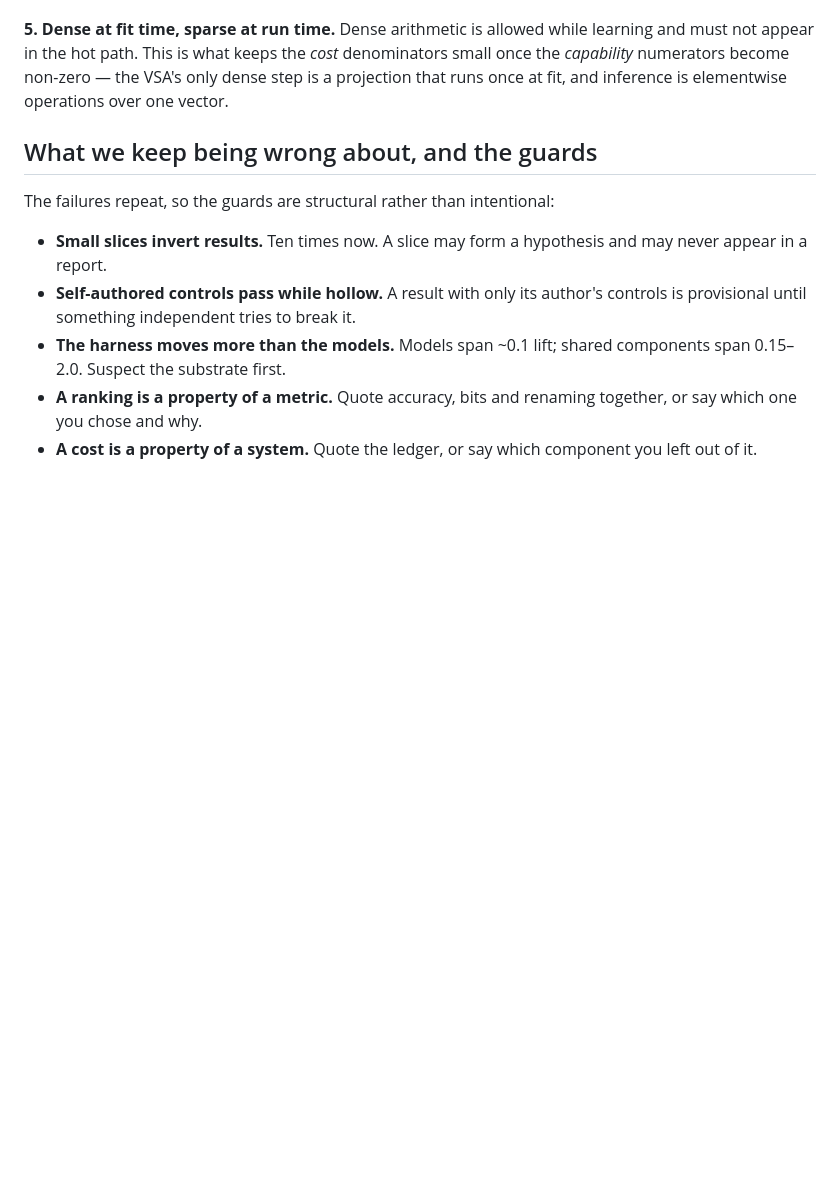
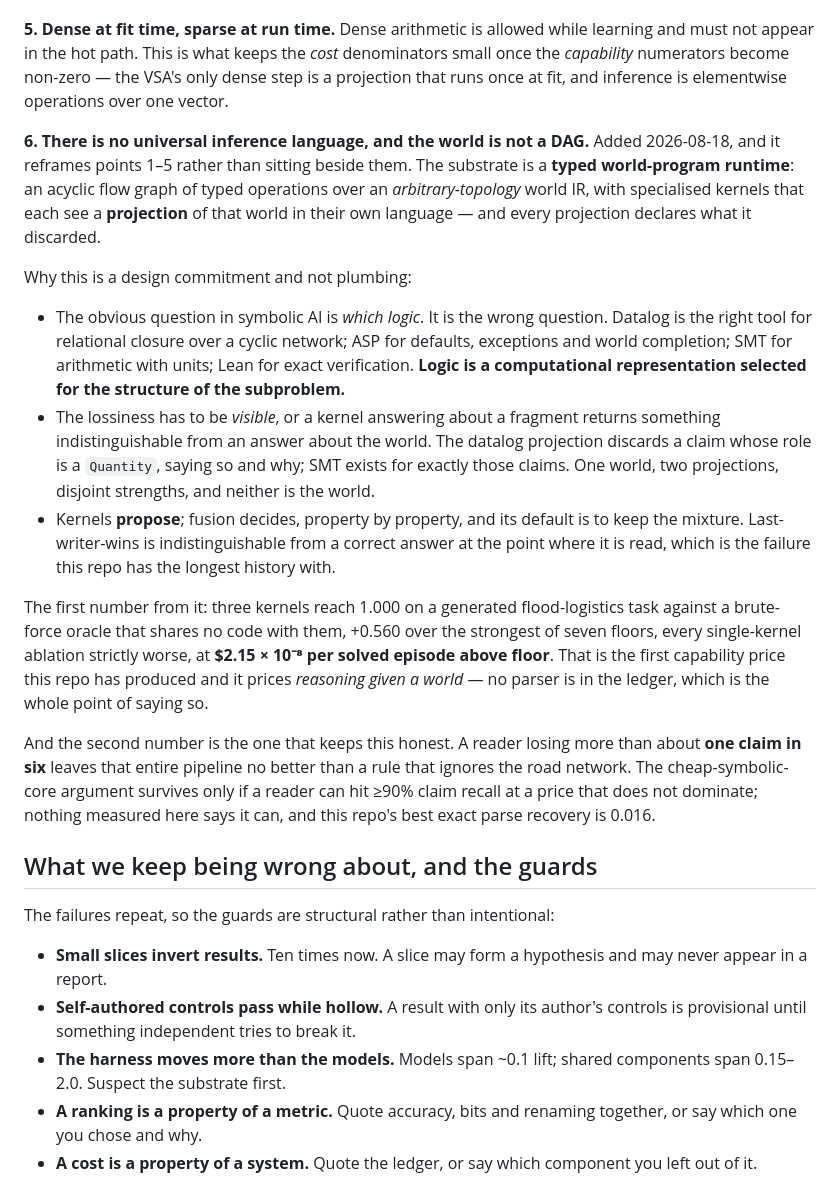
Before and after one commit to JacobFV/symbolic-ai-models, a Markdown page: APPROACH.md, the part around the change. Rendered like a GitHub page; blank space fills up the shorter version.

Commit message:
APPROACH.md gains the sixth committed choice, and the test count moves to 2,804
The pivot belongs in the argument, not only in the decision notes. Point 6:
there is no universal inference language and the world is not a DAG. It reframes
the first five rather than sitting beside them -- binding, conditioned rules and
sparse-at-run-time are all now things that happen inside kernels behind a
projection, and the projection is the thing that has to declare its losses.

Carries both numbers, including the one that constrains the argument rather than
supporting it: a reader losing more than one claim in six leaves the whole
three-kernel pipeline no better than a rule that ignores the road network, so
the cheap-symbolic-core case survives only if >=90% claim recall is reachable at
a price that does not dominate. Nothing measured says it is.

Co-Authored-By: Claude Opus 5 (1M context) <noreply@anthropic.com>

```diff
--- a/APPROACH.md
+++ b/APPROACH.md
@@ -213,6 +213,43 @@ denominators small once the *capability* numerators become non-zero — the VSA'
 only dense step is a projection that runs once at fit, and inference is
 elementwise operations over one vector.
 
+**6. There is no universal inference language, and the world is not a DAG.**
+Added 2026-08-18, and it reframes points 1–5 rather than sitting beside them.
+The substrate is a **typed world-program runtime**: an acyclic flow graph of
+typed operations over an *arbitrary-topology* world IR, with specialised kernels
+that each see a **projection** of that world in their own language — and every
+projection declares what it discarded.
+
+Why this is a design commitment and not plumbing:
+
+- The obvious question in symbolic AI is *which logic*. It is the wrong
+  question. Datalog is the right tool for relational closure over a cyclic
+  network; ASP for defaults, exceptions and world completion; SMT for arithmetic
+  with units; Lean for exact verification. **Logic is a computational
+  representation selected for the structure of the subproblem.**
+- The lossiness has to be *visible*, or a kernel answering about a fragment
+  returns something indistinguishable from an answer about the world. The
+  datalog projection discards a claim whose role is a `Quantity`, saying so and
+  why; SMT exists for exactly those claims. One world, two projections, disjoint
+  strengths, and neither is the world.
+- Kernels **propose**; fusion decides, property by property, and its default is
+  to keep the mixture. Last-writer-wins is indistinguishable from a correct
+  answer at the point where it is read, which is the failure this repo has the
+  longest history with.
+
+The first number from it: three kernels reach 1.000 on a generated
+flood-logistics task against a brute-force oracle that shares no code with them,
++0.560 over the strongest of seven floors, every single-kernel ablation strictly
+worse, at **$2.15 × 10⁻⁸ per solved episode above floor**. That is the first
+capability price this repo has produced and it prices *reasoning given a world*
+— no parser is in the ledger, which is the whole point of saying so.
+
+And the second number is the one that keeps this honest. A reader losing more
+than about **one claim in six** leaves that entire pipeline no better than a rule
+that ignores the road network. The cheap-symbolic-core argument survives only if
+a reader can hit ≥90% claim recall at a price that does not dominate; nothing
+measured here says it can, and this repo's best exact parse recovery is 0.016.
+
 ## What we keep being wrong about, and the guards
 
 The failures repeat, so the guards are structural rather than intentional:
```
Also changed, not shown: CLAUDE.md (+1 -1 lines).
